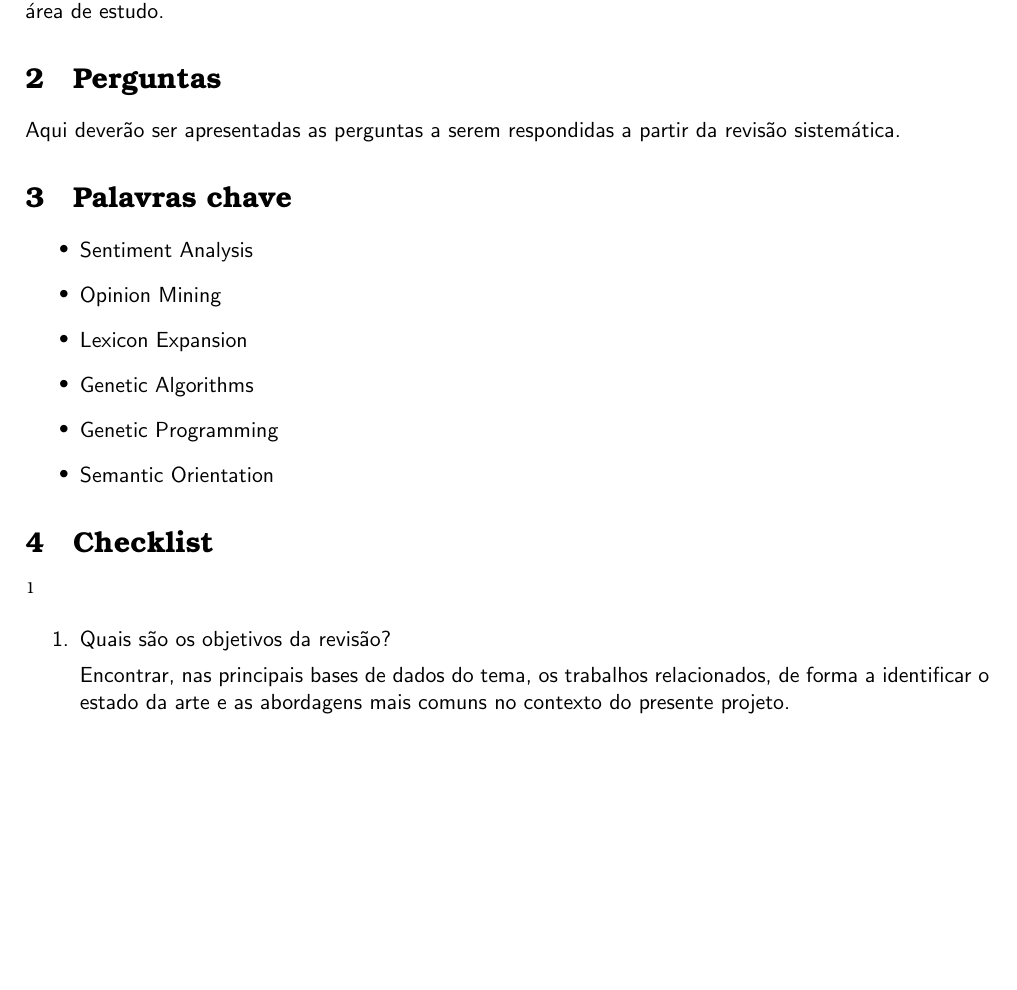
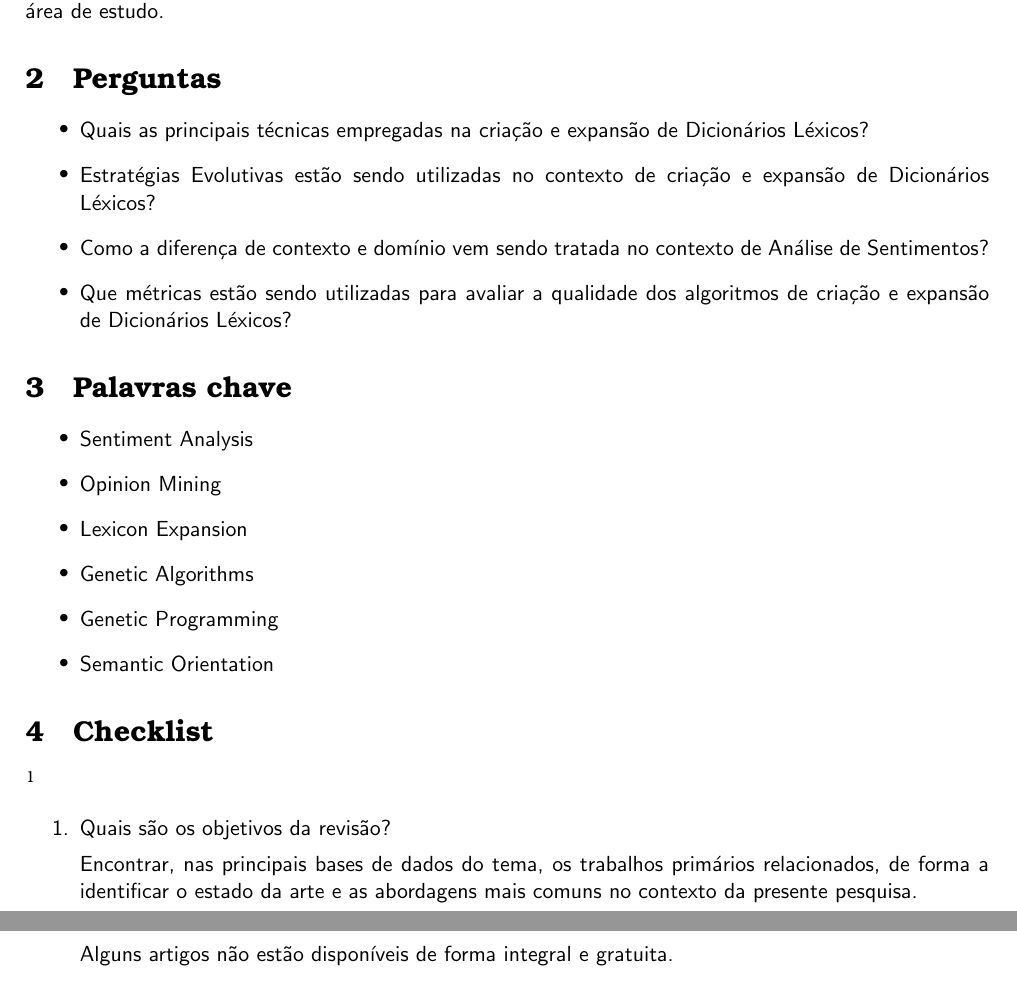
Before and after one commit to airtonbjunior/mestrado, a LaTeX document (sentiment-analysis/articles/systematic review/research-protocol/protocolo.tex): part of page 1 of 2 before the commit and two parts of pages 1 and 2 of 2 after it, the two joined at a grey line, cut so that both start at the same text, the shorter picture padded with empty space. Compiled offline with pdfLaTeX.

Commit message:
Research Protocol Updated

```diff
--- a/sentiment-analysis/articles/systematic review/research-protocol/protocolo.tex
+++ b/sentiment-analysis/articles/systematic review/research-protocol/protocolo.tex
@@ -61,7 +61,12 @@ Ao documentar a estratégia e planejamento da revisão, a pesquisa torna-se mais
 Portanto, de forma a identificar os trabalhos primários e o estado da arte sobre o tema do presente projeto, bem como a seleção e avaliação imparcial dos artigos, justifica-se a utilização do processo de Revisão Sistemática. Além disso, será possível responder as perguntas da pesquisa e identificar \emph{gaps} na área de estudo.
 
 \section{Perguntas}
-Aqui deverão ser apresentadas as perguntas a serem respondidas a partir da revisão sistemática.
+\begin{itemize}
+	\item{Quais as principais técnicas empregadas na criação e expansão de Dicionários Léxicos?}
+	\item{Estratégias Evolutivas estão sendo utilizadas no contexto de criação e expansão de Dicionários Léxicos?}
+	\item{Como a diferença de contexto e domínio vem sendo tratada no contexto de Análise de Sentimentos?}
+	\item{Que métricas estão sendo utilizadas para avaliar a qualidade dos algoritmos de criação e expansão de Dicionários Léxicos?}
+\end{itemize}
 
 \section{Palavras chave}
 \begin{itemize}
@@ -77,13 +82,15 @@ Aqui deverão ser apresentadas as perguntas a serem respondidas a partir da revi
 \begin{enumerate}
 \item{Quais são os objetivos da revisão?}
 
-Encontrar, nas principais bases de dados do tema, os trabalhos relacionados, de forma a identificar o estado da arte e as abordagens mais comuns no contexto do presente projeto.
+Encontrar, nas principais bases de dados do tema, os trabalhos primários relacionados, de forma a identificar o estado da arte e as abordagens mais comuns no contexto da presente pesquisa.
 
 \item{Quais fontes de pesquisa foram utilizadas para identificar os estudos primários?}
 
 Para a identificação dos estudos primários, buscas serão realizadas nas bases da \emph{Science Direct}, \emph{IEEEXplore}, \emph{ACM Digital Library}, \emph{Research Gate}, \emph{Semantic Scholar}
 
 \item{As fontes utilizadas apresentam algum tipo de restrição?  (S/N)\footnote{Em caso afirmativo, descreva a restrição}}
+
+Alguns artigos não estão disponíveis de forma integral e gratuita.
 \item{Quais são os critérios de inclusão e exclusão e como estes serão aplicados?}
 
 Para a presente pesquisa, serão levados em conta artigos publicados após 2010.
```
Also changed, not shown: sentiment-analysis/articles/systematic review/research-protocol/protocolo.pdf, 2 other files.
